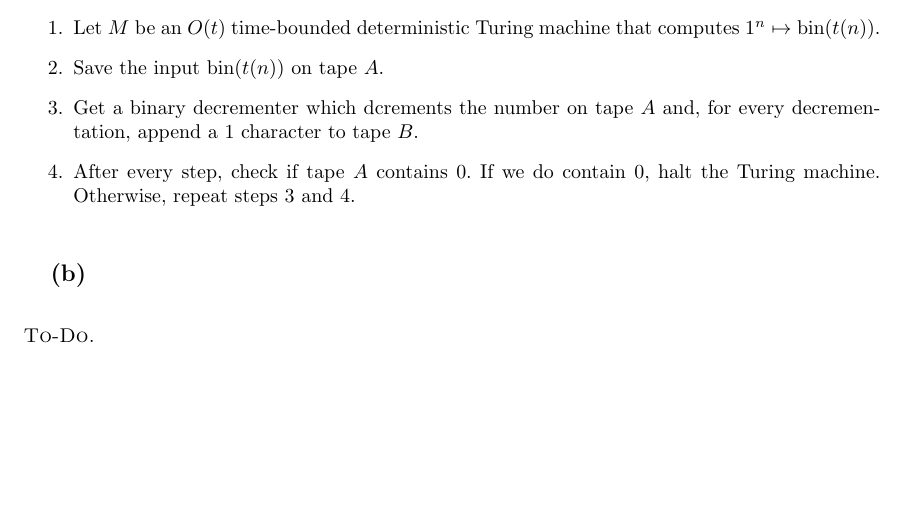
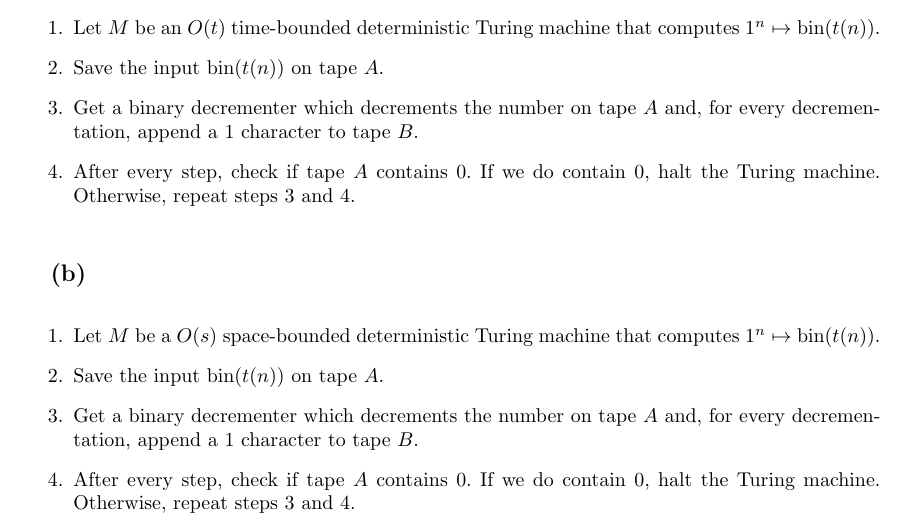
Before and after one commit to s8foschm/tcs_2024, a LaTeX document (sheet11/ex11-1.tex): part of the page, cut so that both start at the same text, the shorter picture padded with empty space. Compiled offline with pdfLaTeX.

Commit message:
11.1b) and 11.4

```diff
--- a/sheet11/ex11-1.tex
+++ b/sheet11/ex11-1.tex
@@ -9,11 +9,16 @@
 \begin{enumerate}
 \item Let $M$ be an $O(t)$ time-bounded deterministic Turing machine that computes $1^{n}\mapsto \text{bin}(t(n))$.
 \item Save the input $\text{bin}(t(n))$ on tape $A$.
-\item Get a binary decrementer which dcrements the number on tape $A$ and, for every decrementation, append a $1$ character to tape $B$.
+\item Get a binary decrementer which decrements the number on tape $A$ and, for every decrementation, append a $1$ character to tape $B$.
 \item After every step, check if tape $A$ contains $0$. If we do contain $0$, halt the Turing machine. Otherwise, repeat steps $3$ and $4$.
 \end{enumerate}
 
 \subsection{(b)}
-\textsc{To-Do.}
+\begin{enumerate}
+\item Let $M$ be a $O(s)$ space-bounded deterministic Turing machine that computes $1^{n}\mapsto \text{bin}(t(n))$.
+\item Save the input $\text{bin}(t(n))$ on tape $A$.
+\item Get a binary decrementer which decrements the number on tape $A$ and, for every decrementation, append a $1$ character to tape $B$.
+\item After every step, check if tape $A$ contains $0$. If we do contain $0$, halt the Turing machine. Otherwise, repeat steps $3$ and $4$.
+\end{enumerate}
 
 \end{document}
```
Also changed, not shown: sheet11/ex11-4.tex (+7 -1 lines).
